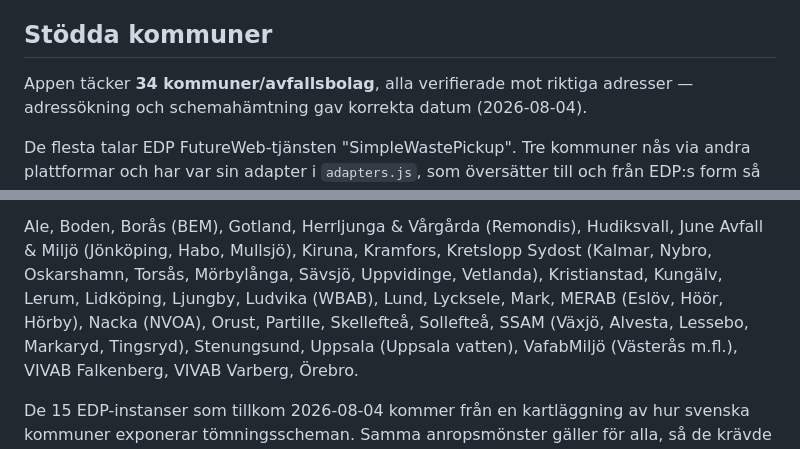
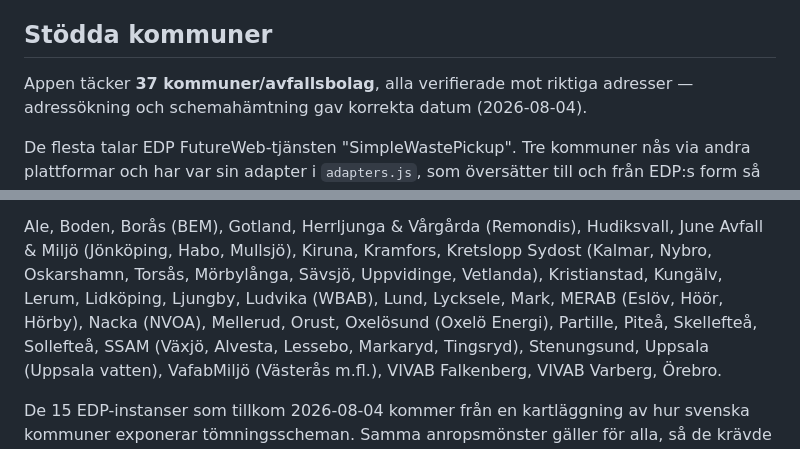
Before and after one commit to mattias242/experiment, a Markdown page: README.md, 2 parts joined by grey strips. Drawn GitHub-style.

Commit message:
Document 37 municipalities
Co-Authored-By: Claude Fable 5 <noreply@anthropic.com>
Claude-Session: https://claude.ai/code/session_01A8hKc3rjy5GAz8eR1J3wgf

```diff
--- a/README.md
+++ b/README.md
@@ -8,7 +8,7 @@ den dagen.
 
 ## Stödda kommuner
 
-Appen täcker **34 kommuner/avfallsbolag**, alla verifierade mot riktiga adresser
+Appen täcker **37 kommuner/avfallsbolag**, alla verifierade mot riktiga adresser
 — adressökning och schemahämtning gav korrekta datum (2026-08-04).
 
 De flesta talar EDP FutureWeb-tjänsten "SimpleWastePickup". Tre kommuner nås via
@@ -26,8 +26,8 @@ Ale, Boden, Borås (BEM), Gotland, Herrljunga & Vårgårda (Remondis), Hudiksval
 June Avfall & Miljö (Jönköping, Habo, Mullsjö), Kiruna, Kramfors, Kretslopp
 Sydost (Kalmar, Nybro, Oskarshamn, Torsås, Mörbylånga, Sävsjö, Uppvidinge,
 Vetlanda), Kristianstad, Kungälv, Lerum, Lidköping, Ljungby, Ludvika (WBAB),
-Lund, Lycksele, Mark, MERAB (Eslöv, Höör, Hörby), Nacka (NVOA), Orust,
-Partille, Skellefteå, Sollefteå, SSAM (Växjö, Alvesta, Lessebo, Markaryd,
+Lund, Lycksele, Mark, MERAB (Eslöv, Höör, Hörby), Nacka (NVOA), Mellerud, Orust, Oxelösund (Oxelö Energi),
+Partille, Piteå, Skellefteå, Sollefteå, SSAM (Växjö, Alvesta, Lessebo, Markaryd,
 Tingsryd), Stenungsund, Uppsala (Uppsala vatten), VafabMiljö (Västerås m.fl.),
 VIVAB Falkenberg, VIVAB Varberg, Örebro.
 
```
Also changed, not shown: FEATURES.md (+2 -2 lines).
